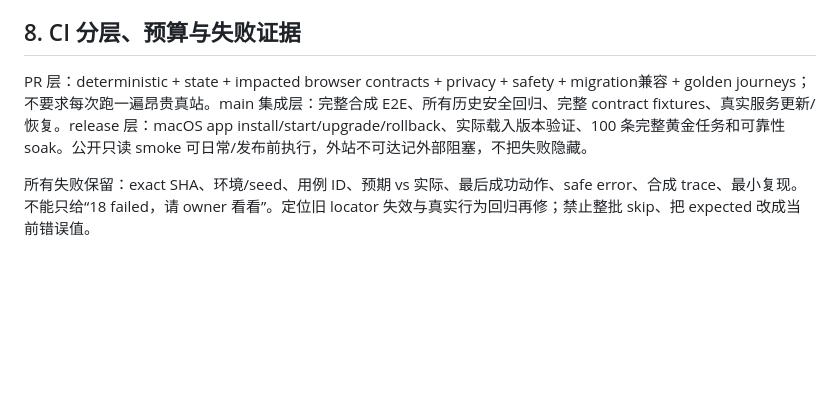
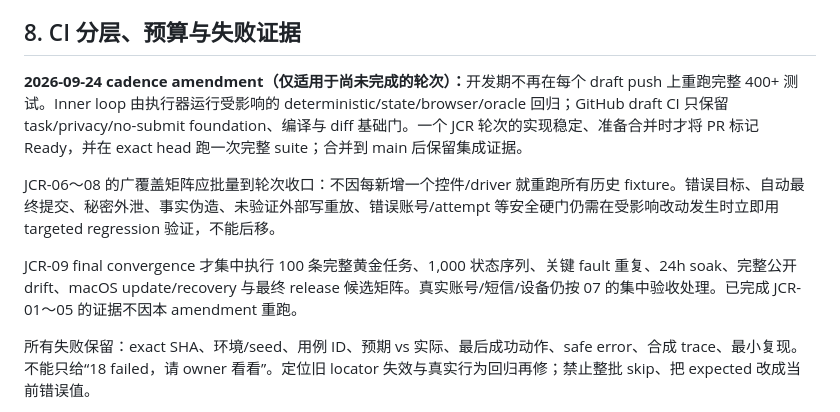
Before and after one commit to haohongfei2001-png/Job-Application-Executor, a Markdown page: docs/consumer-readiness-v1/03_TEST_STRATEGY.md, the part around the change. GitHub-like rendering; blank space fills up the shorter version.

Commit message:
Move broad JAE validation to round and final boundaries

```diff
--- a/docs/consumer-readiness-v1/03_TEST_STRATEGY.md
+++ b/docs/consumer-readiness-v1/03_TEST_STRATEGY.md
@@ -136,7 +136,9 @@
 <p>转换规则：移除秘密/账号/真实申请号、phone/email/address、隐藏输入中的 token、data 属性、script 内嵌 JSON、截图中的文字和二维码；将所有 endpoint 改为本地模拟服务；禁止残留脚本访问真实域。自动扫描后人工或独立工具复核脱敏结果。对无法可靠脱敏的资料，保留私有本地 fixture 或重新构造同结构合成案例，不上传 Git。</p>
 <p>捕获静态 DOM 不能模拟完整 React 生命周期，因此必须补 controlled-state implementation 和 fake API。不要把保存的截图或 HTML 可打开当作该站点合同已认证。</p>
 <h2 id="03_test_strategy-8-ci-分层预算与失败证据">8. CI 分层、预算与失败证据</h2>
-<p>PR 层：deterministic + state + impacted browser contracts + privacy + safety + migration兼容 + golden journeys；不要求每次跑一遍昂贵真站。main 集成层：完整合成 E2E、所有历史安全回归、完整 contract fixtures、真实服务更新/恢复。release 层：macOS app install/start/upgrade/rollback、实际载入版本验证、100 条完整黄金任务和可靠性 soak。公开只读 smoke 可日常/发布前执行，外站不可达记外部阻塞，不把失败隐藏。</p>
+<p><strong>2026-09-24 cadence amendment（仅适用于尚未完成的轮次）：</strong>开发期不再在每个 draft push 上重跑完整 400+ 测试。Inner loop 由执行器运行受影响的 deterministic/state/browser/oracle 回归；GitHub draft CI 只保留 task/privacy/no-submit foundation、编译与 diff 基础门。一个 JCR 轮次的实现稳定、准备合并时才将 PR 标记 Ready，并在 exact head 跑一次完整 suite；合并到 main 后保留集成证据。</p>
+<p>JCR-06～08 的广覆盖矩阵应批量到轮次收口：不因每新增一个控件/driver 就重跑所有历史 fixture。错误目标、自动最终提交、秘密外泄、事实伪造、未验证外部写重放、错误账号/attempt 等安全硬门仍需在受影响改动发生时立即用 targeted regression 验证，不能后移。</p>
+<p>JCR-09 final convergence 才集中执行 100 条完整黄金任务、1,000 状态序列、关键 fault 重复、24h soak、完整公开 drift、macOS update/recovery 与最终 release 候选矩阵。真实账号/短信/设备仍按 07 的集中验收处理。已完成 JCR-01～05 的证据不因本 amendment 重跑。</p>
 <p>所有失败保留：exact SHA、环境/seed、用例 ID、预期 vs 实际、最后成功动作、safe error、合成 trace、最小复现。不能只给“18 failed，请 owner 看看”。定位旧 locator 失效与真实行为回归再修；禁止整批 skip、把 expected 改成当前错误值。</p>
 <p>测试本身必须有 fault canary：故意换错城市/项目/目标/上传失败应让 oracle 报错。若 broken implementation 仍全绿，判据无效，不能认证。</p>
 <h2 id="03_test_strategy-9-拟定自动门槛不是当前实测指标">9. 拟定自动门槛（不是当前实测指标）</h2>
```
